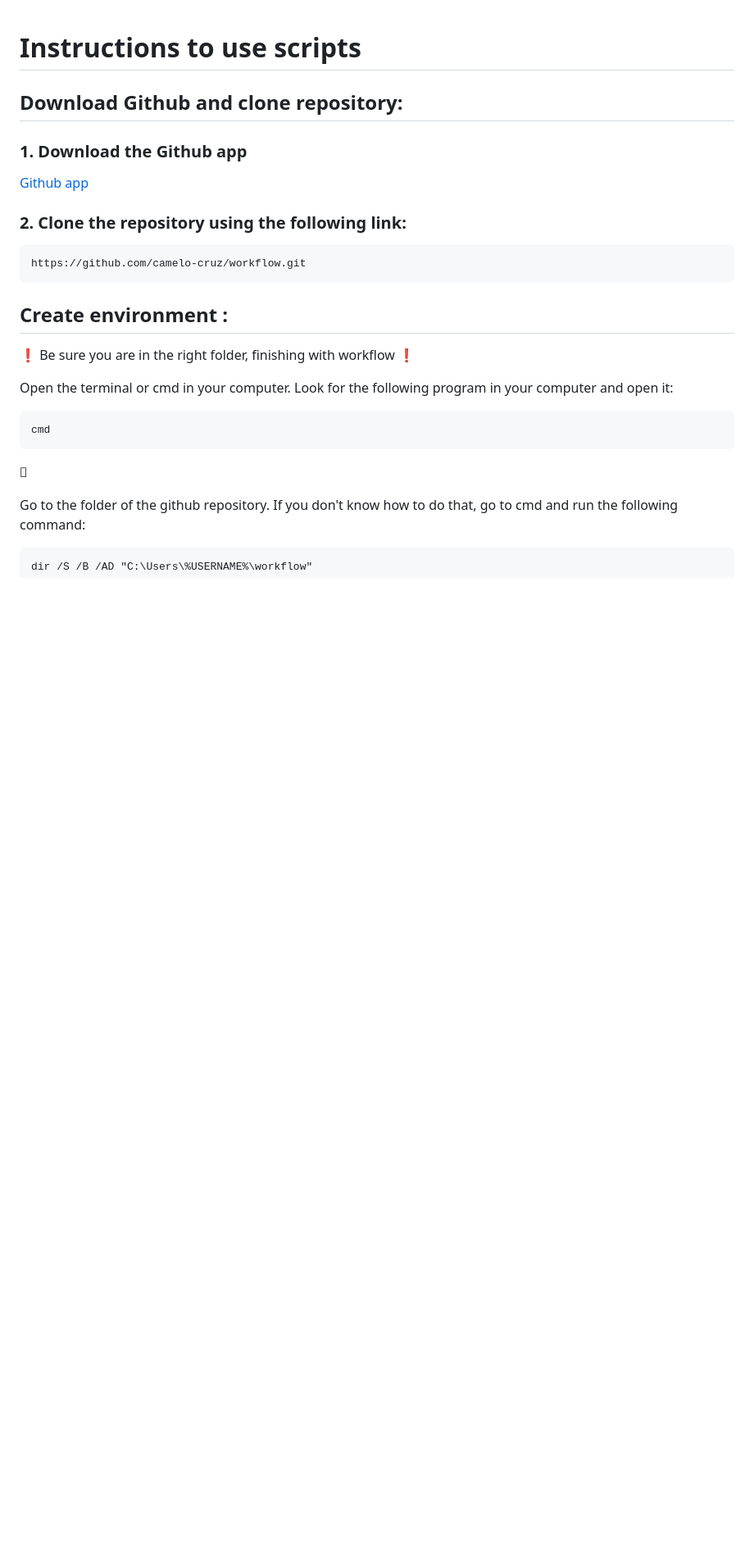
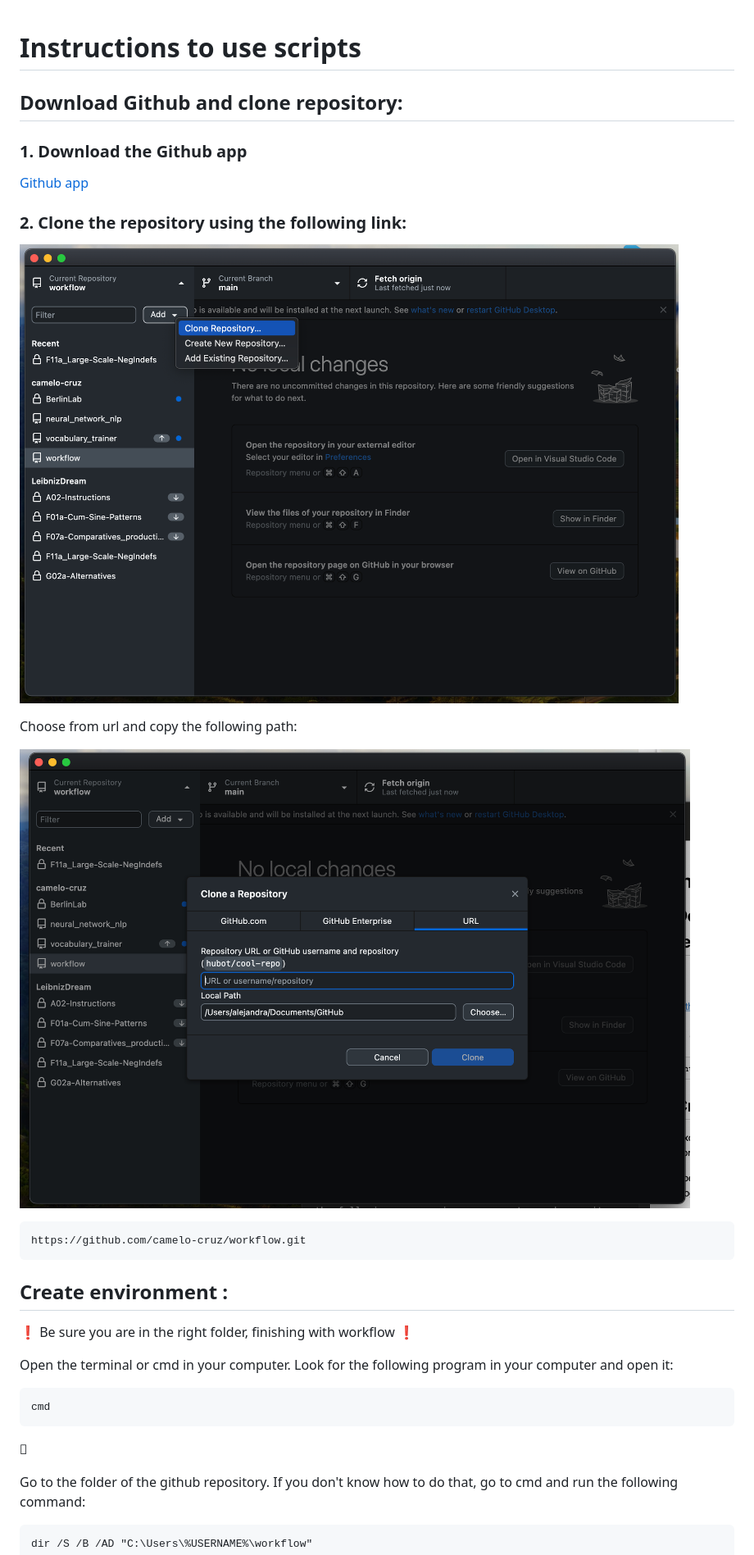
Before and after one commit to camelo-cruz/workflow, a Markdown page: readme.md, the part around the change. Shown: that part at 82% size. Rendered like a GitHub page; pictures changed too: images/from_url.png (added), images/github_app.png (added); blank space fills up the shorter version.

````diff
--- a/readme.md
+++ b/readme.md
@@ -8,6 +8,12 @@
 [Github app](https://desktop.github.com/download/)
 
 ### 2. Clone the repository using the following link:
+
+![Github app](images/github_app.png "app")
+
+Choose from url and copy the following path:
+
+![from url](images/from_url.png "url")
 
 ```
 https://github.com/camelo-cruz/workflow.git
````
Also changed, not shown: 1 other file.
